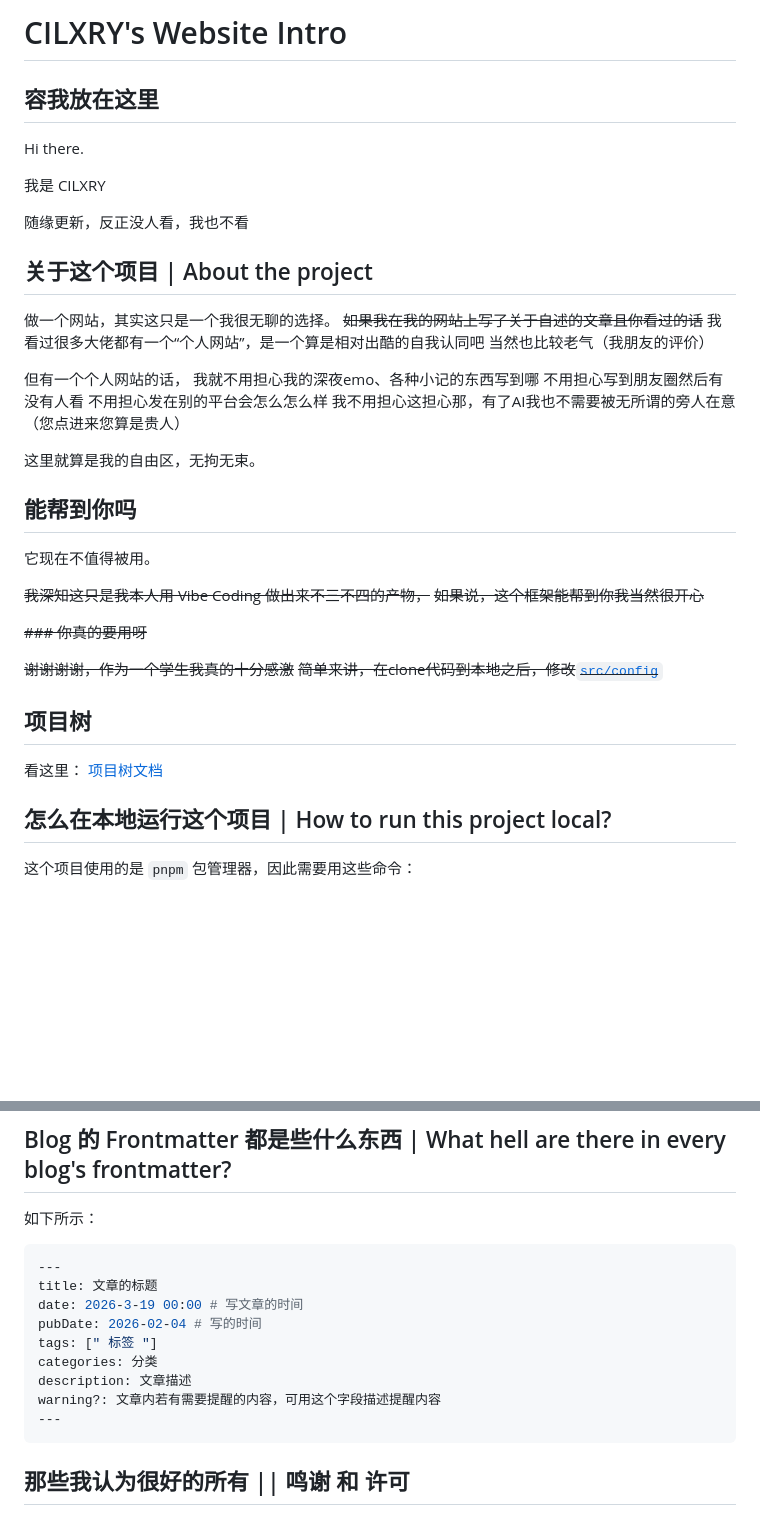
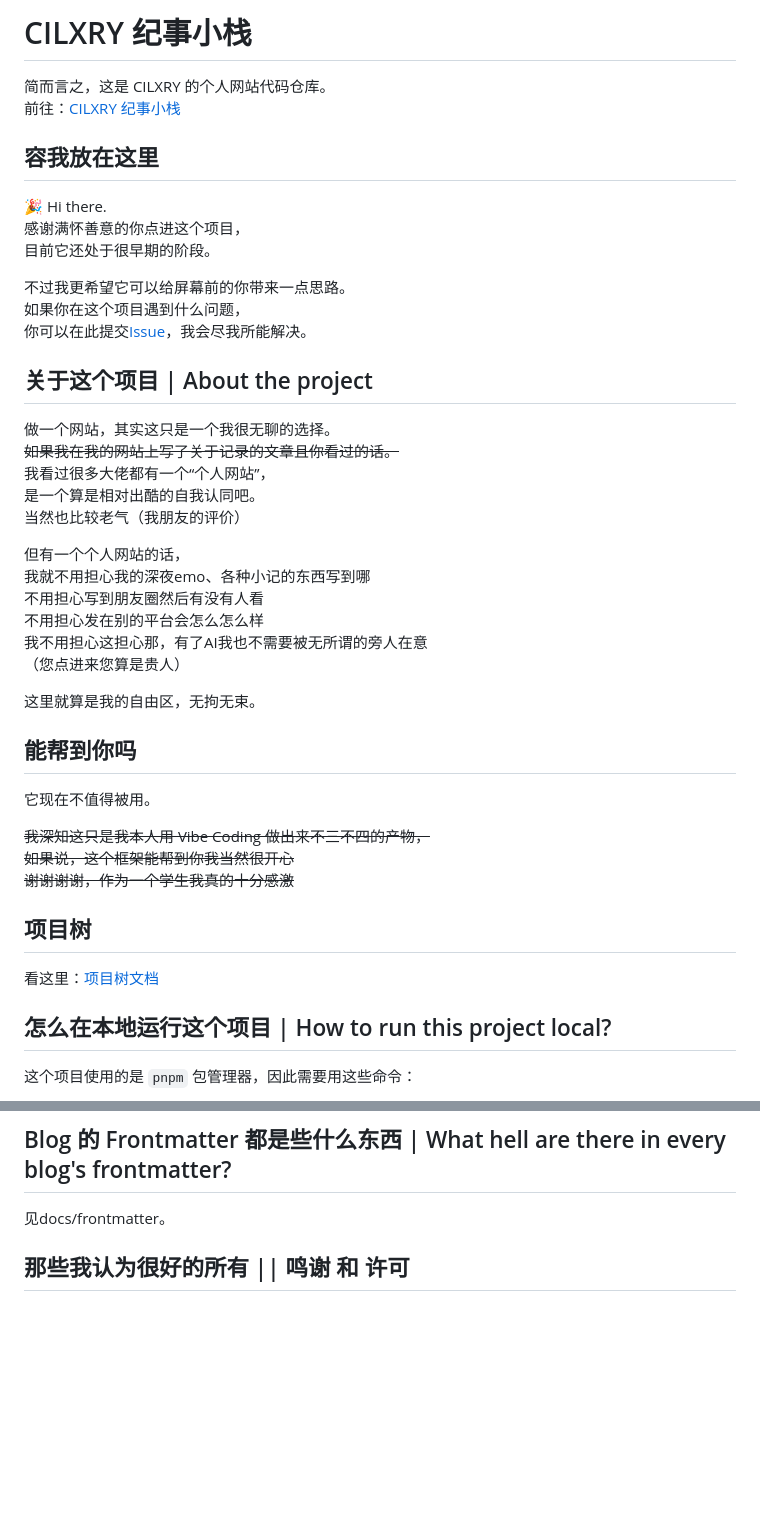
Before and after one commit to CILXRY/cilxry.github.io, a Markdown page: README.md, 2 parts joined by grey strips. GitHub-like rendering; blank space fills up the shorter version.

Commit message:
更新 README.md

````diff
--- a/README.md
+++ b/README.md
@@ -1,18 +1,24 @@
-# CILXRY's Website Intro
+# CILXRY 纪事小栈
+
+简而言之，这是 CILXRY 的个人网站代码仓库。
+前往：[CILXRY 纪事小栈](https://cilxry.cc)
 
 ## 容我放在这里
 
-Hi there.
+🎉 Hi there.
+感谢满怀善意的你点进这个项目，
+目前它还处于很早期的阶段。
 
-我是 CILXRY
-
-随缘更新，反正没人看，我也不看
+不过我更希望它可以给屏幕前的你带来一点思路。
+如果你在这个项目遇到什么问题，
+你可以在此提交[Issue](https://github.com/CILXRY/cilxry.github.io/issues)，我会尽我所能解决。
 
 ## 关于这个项目 | About the project
 
 做一个网站，其实这只是一个我很无聊的选择。
-~~如果我在我的网站上写了关于自述的文章且你看过的话~~
-我看过很多大佬都有一个“个人网站”，是一个算是相对出酷的自我认同吧
+~~如果我在我的网站上写了关于记录的文章且你看过的话。~~
+我看过很多大佬都有一个“个人网站”，
+是一个算是相对出酷的自我认同吧。
 当然也比较老气（我朋友的评价）
 
 但有一个个人网站的话，
@@ -30,15 +36,11 @@ Hi there.
 
 ~~我深知这只是我本人用 Vibe Coding 做出来不三不四的产物，~~
 ~~如果说，这个框架能帮到你我当然很开心~~
-
-~~### 你真的要用呀~~
-
 ~~谢谢谢谢，作为一个学生我真的十分感激~~
-~~简单来讲，在clone代码到本地之后，修改[`src/config`](src/config/)~~
 
 ## 项目树
 
-看这里：[ 项目树文档 ](docs/the-project-tree.md)
+看这里：[项目树文档](docs/the-project-tree.md)
 
 ## 怎么在本地运行这个项目 | How to run this project local?
 
@@ -64,19 +66,7 @@ Hi there.
 
 ## Blog 的 Frontmatter 都是些什么东西 | What hell are there in every blog's frontmatter?
 
-如下所示：
-
-```yaml
----
-title: 文章的标题
-date: 2026-3-19 00:00 # 写文章的时间
-pubDate: 2026-02-04 # 写的时间
-tags: [" 标签 "]
-categories: 分类
-description: 文章描述
-warning?: 文章内若有需要提醒的内容，可用这个字段描述提醒内容
----
-```
+见docs/frontmatter。
 
 ## 那些我认为很好的所有 || 鸣谢 和 许可
 
````
